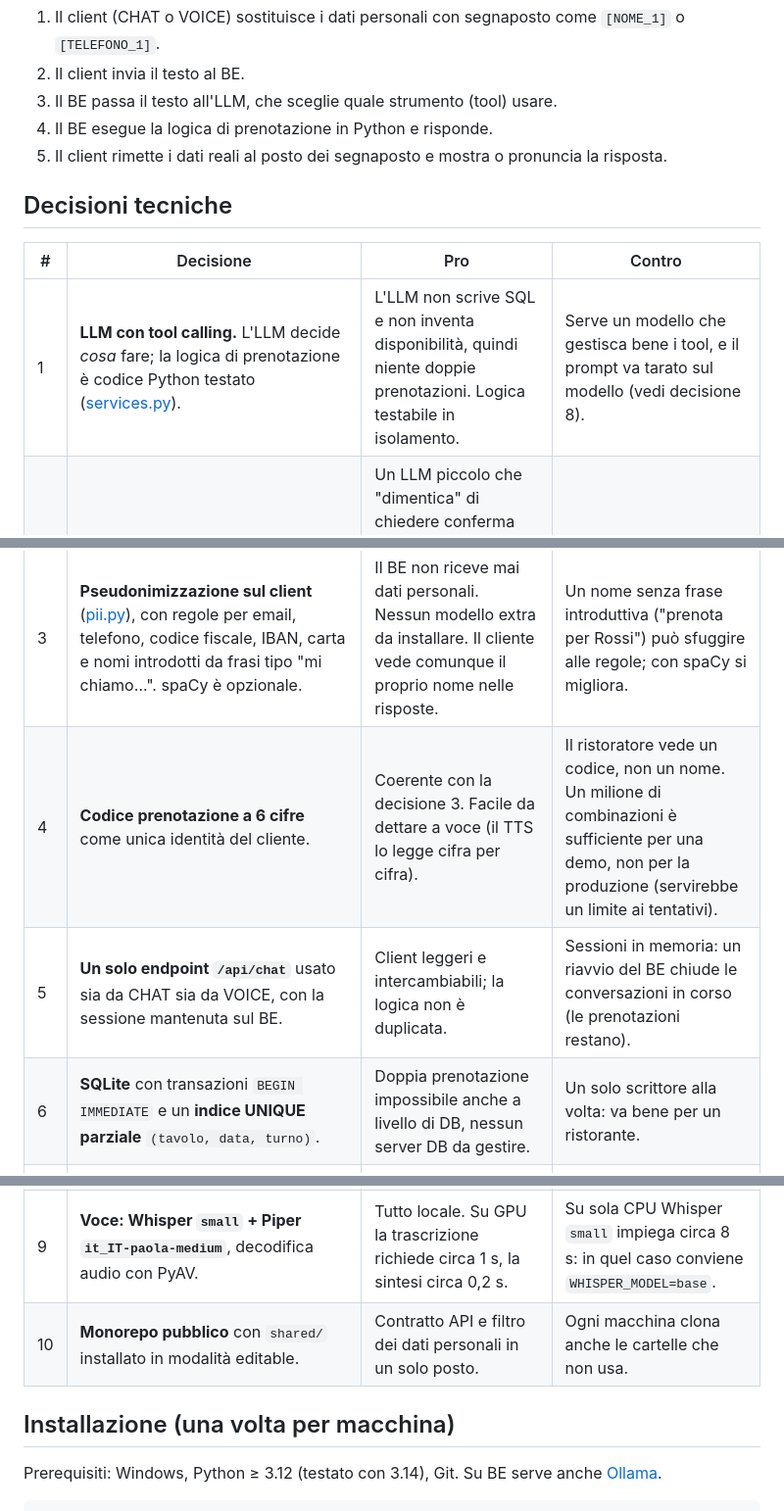
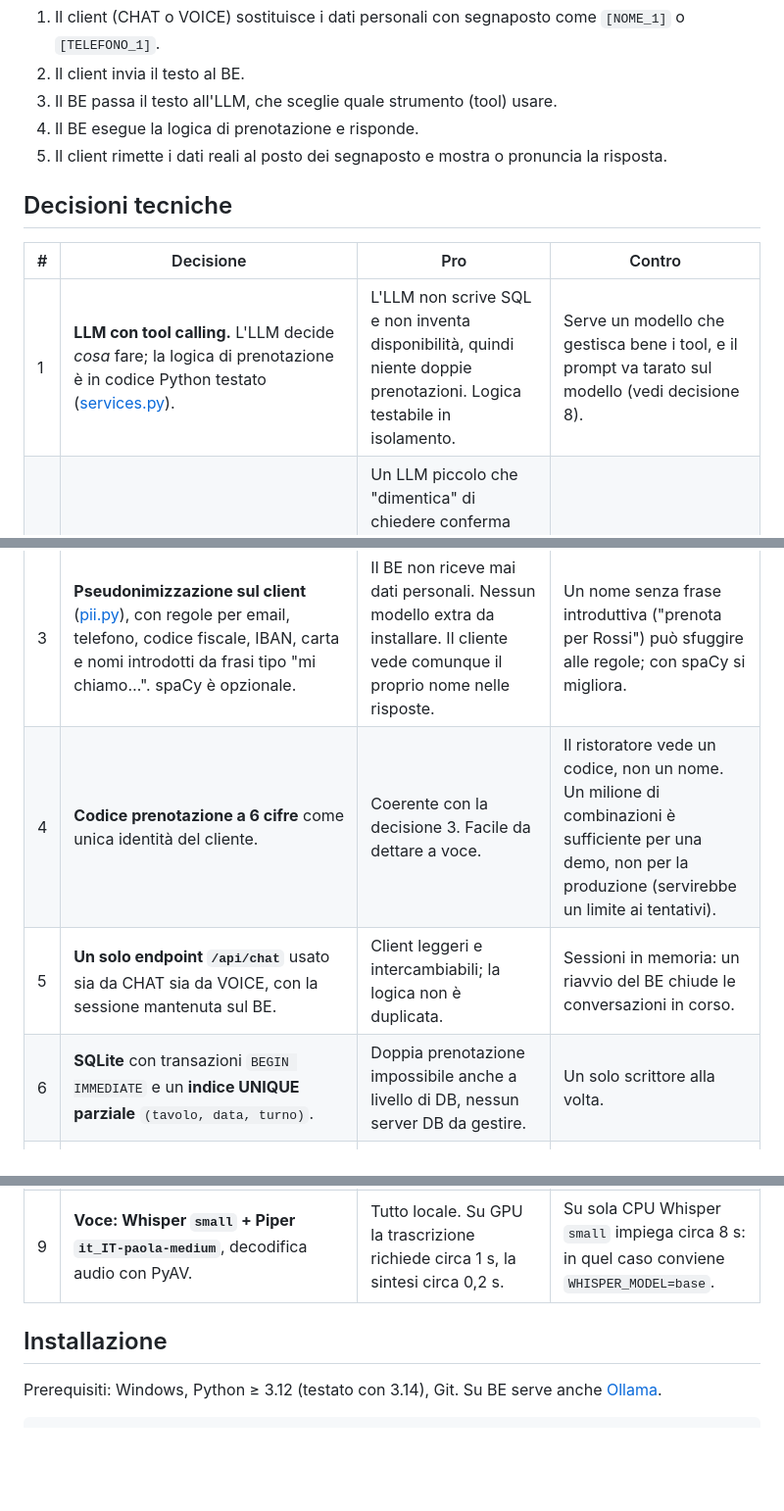
Before and after one commit to MatCur997/BaCuLa, a Markdown page: README.md, 3 parts joined by grey strips. Shown at 98% size. Rendered like a GitHub page; blank space fills up the shorter version.

Commit message:
Update README for clarity and consistency
Refine wording and clarify technical decisions in README.

```diff
--- a/README.md
+++ b/README.md
@@ -33,25 +33,24 @@ Un turno di conversazione funziona così:
 1. Il client (CHAT o VOICE) sostituisce i dati personali con segnaposto come `[NOME_1]` o `[TELEFONO_1]`.
 2. Il client invia il testo al BE.
 3. Il BE passa il testo all'LLM, che sceglie quale strumento (tool) usare.
-4. Il BE esegue la logica di prenotazione in Python e risponde.
+4. Il BE esegue la logica di prenotazione e risponde.
 5. Il client rimette i dati reali al posto dei segnaposto e mostra o pronuncia la risposta.
 
 ## Decisioni tecniche
 
 | # | Decisione | Pro | Contro |
 |---|---|---|---|
-| 1 | **LLM con tool calling.** L'LLM decide *cosa* fare; la logica di prenotazione è codice Python testato ([services.py](backend/app/services.py)). | L'LLM non scrive SQL e non inventa disponibilità, quindi niente doppie prenotazioni. Logica testabile in isolamento. | Serve un modello che gestisca bene i tool, e il prompt va tarato sul modello (vedi decisione 8). |
+| 1 | **LLM con tool calling.** L'LLM decide *cosa* fare; la logica di prenotazione è in codice Python testato ([services.py](backend/app/services.py)). | L'LLM non scrive SQL e non inventa disponibilità, quindi niente doppie prenotazioni. Logica testabile in isolamento. | Serve un modello che gestisca bene i tool, e il prompt va tarato sul modello (vedi decisione 8). |
 | 2 | **Conferma imposta dal codice.** La prima chiamata a `create/modify/cancel_booking` è solo una simulazione con riepilogo. La scrittura avviene solo se il cliente risponde e l'LLM richiama lo stesso strumento con gli stessi parametri. | Un LLM piccolo che "dimentica" di chiedere conferma non può prenotare o cancellare al posto del cliente. Se l'LLM sostiene di aver completato un'operazione solo simulata, la sua risposta viene sostituita da un riepilogo generato dal codice. | A volte il cliente deve confermare due volte. |
 | 3 | **Pseudonimizzazione sul client** ([pii.py](shared/bacula_shared/pii.py)), con regole per email, telefono, codice fiscale, IBAN, carta e nomi introdotti da frasi tipo "mi chiamo…". spaCy è opzionale. | Il BE non riceve mai dati personali. Nessun modello extra da installare. Il cliente vede comunque il proprio nome nelle risposte. | Un nome senza frase introduttiva ("prenota per Rossi") può sfuggire alle regole; con spaCy si migliora. |
-| 4 | **Codice prenotazione a 6 cifre** come unica identità del cliente. | Coerente con la decisione 3. Facile da dettare a voce (il TTS lo legge cifra per cifra). | Il ristoratore vede un codice, non un nome. Un milione di combinazioni è sufficiente per una demo, non per la produzione (servirebbe un limite ai tentativi). |
-| 5 | **Un solo endpoint `/api/chat`** usato sia da CHAT sia da VOICE, con la sessione mantenuta sul BE. | Client leggeri e intercambiabili; la logica non è duplicata. | Sessioni in memoria: un riavvio del BE chiude le conversazioni in corso (le prenotazioni restano). |
-| 6 | **SQLite** con transazioni `BEGIN IMMEDIATE` e un **indice UNIQUE parziale** `(tavolo, data, turno)`. | Doppia prenotazione impossibile anche a livello di DB, nessun server DB da gestire. | Un solo scrittore alla volta: va bene per un ristorante. |
+| 4 | **Codice prenotazione a 6 cifre** come unica identità del cliente. | Coerente con la decisione 3. Facile da dettare a voce. | Il ristoratore vede un codice, non un nome. Un milione di combinazioni è sufficiente per una demo, non per la produzione (servirebbe un limite ai tentativi). |
+| 5 | **Un solo endpoint `/api/chat`** usato sia da CHAT sia da VOICE, con la sessione mantenuta sul BE. | Client leggeri e intercambiabili; la logica non è duplicata. | Sessioni in memoria: un riavvio del BE chiude le conversazioni in corso. |
+| 6 | **SQLite** con transazioni `BEGIN IMMEDIATE` e un **indice UNIQUE parziale** `(tavolo, data, turno)`. | Doppia prenotazione impossibile anche a livello di DB, nessun server DB da gestire. | Un solo scrittore alla volta. |
 | 7 | **Ollama + `gemma4` (7.5B)**, con thinking attivo. | Installazione semplice, già pronto per i tool. Circa 2–5 s per turno su una GPU da 12 GB. | Il thinking aggiunge qualche secondo. Configurabile con `OLLAMA_THINK`. |
 | 8 | **Prompt di sistema breve**, con l'istruzione "chiama subito lo strumento" in fondo. | Misurato su 6 scenari × 3 ripetizioni: 18/18 chiamate corrette, contro 3/18 del prompt lungo iniziale. | Va rimisurato se si cambia modello. |
 | 9 | **Voce: Whisper `small` + Piper `it_IT-paola-medium`**, decodifica audio con PyAV. | Tutto locale. Su GPU la trascrizione richiede circa 1 s, la sintesi circa 0,2 s. | Su sola CPU Whisper `small` impiega circa 8 s: in quel caso conviene `WHISPER_MODEL=base`. |
-| 10 | **Monorepo pubblico** con `shared/` installato in modalità editable. | Contratto API e filtro dei dati personali in un solo posto. | Ogni macchina clona anche le cartelle che non usa. |
 
-## Installazione (una volta per macchina)
+## Installazione
 
 Prerequisiti: Windows, Python ≥ 3.12 (testato con 3.14), Git. Su BE serve anche [Ollama](https://ollama.com/download).
 
```
Also changed, not shown: other parts of README.md (+1 -1 lines).
